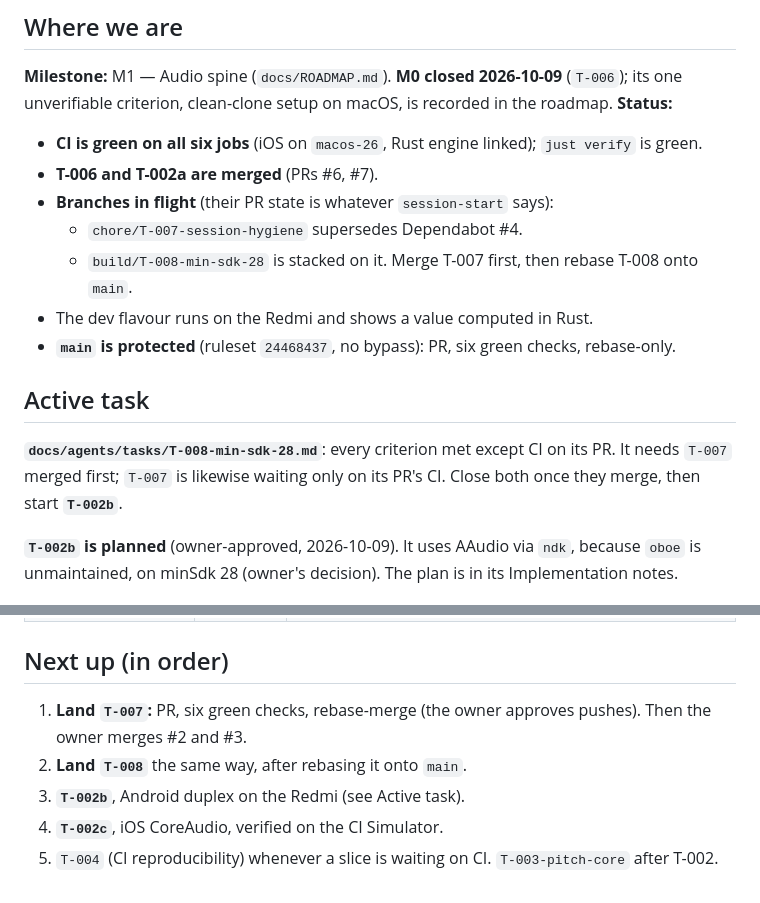
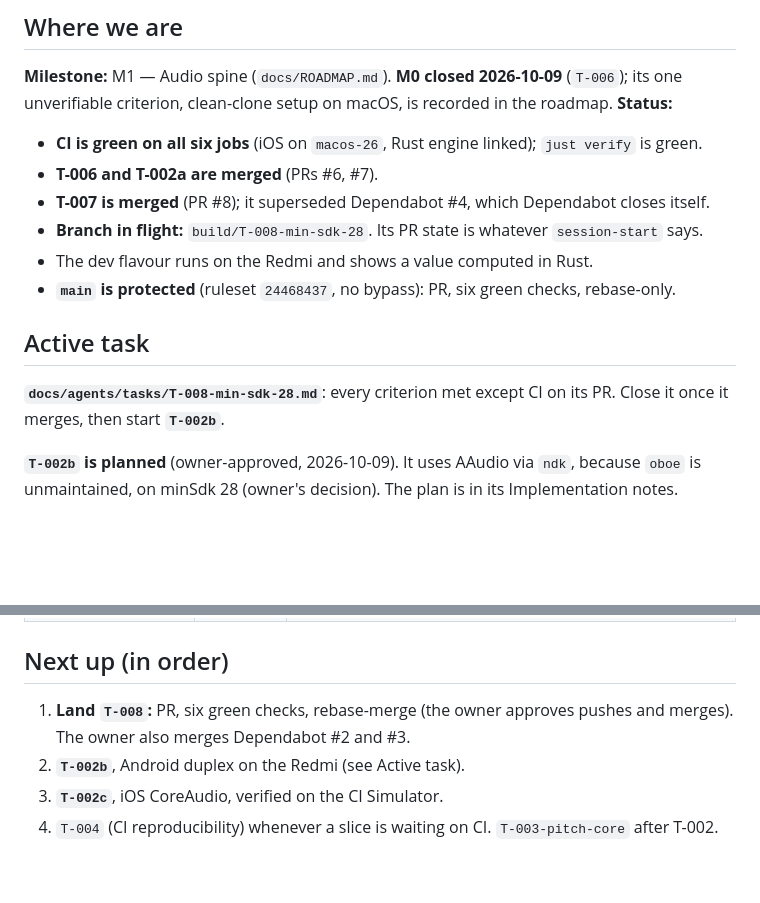
Before and after one commit to jfcofer/diapason-tuner-app, a Markdown page: docs/agents/STATE.md, 2 parts joined by grey strips. GitHub-like rendering; blank space fills up the shorter version.

Commit message:
docs(agents): close T-007 now that #8 has merged
refs T-007

Co-Authored-By: Claude Opus 5.5 <noreply@anthropic.com>

```diff
--- a/docs/agents/STATE.md
+++ b/docs/agents/STATE.md
@@ -13,17 +13,15 @@ unverifiable criterion, clean-clone setup on macOS, is recorded in the roadmap.
 
 - **CI is green on all six jobs** (iOS on `macos-26`, Rust engine linked); `just verify` is green.
 - **T-006 and T-002a are merged** (PRs #6, #7).
-- **Branches in flight** (their PR state is whatever `session-start` says):
-  - `chore/T-007-session-hygiene` supersedes Dependabot #4.
-  - `build/T-008-min-sdk-28` is stacked on it. Merge T-007 first, then rebase T-008 onto `main`.
+- **T-007 is merged** (PR #8); it superseded Dependabot #4, which Dependabot closes itself.
+- **Branch in flight:** `build/T-008-min-sdk-28`. Its PR state is whatever `session-start` says.
 - The dev flavour runs on the Redmi and shows a value computed in Rust.
 - **`main` is protected** (ruleset `24468437`, no bypass): PR, six green checks, rebase-only.
 
 ## Active task
 
-**`docs/agents/tasks/T-008-min-sdk-28.md`**: every criterion met except CI on its PR. It needs
-`T-007` merged first; `T-007` is likewise waiting only on its PR's CI. Close both once they merge,
-then start **`T-002b`**.
+**`docs/agents/tasks/T-008-min-sdk-28.md`**: every criterion met except CI on its PR. Close it once
+it merges, then start **`T-002b`**.
 
 **`T-002b` is planned** (owner-approved, 2026-10-09). It uses AAudio via `ndk`, because `oboe`
 is unmaintained, on minSdk 28 (owner's decision). The plan is in its Implementation notes.
@@ -105,9 +103,8 @@ The index is `docs/adr/README.md`. The ones a session most often runs into:
 
 ## Next up (in order)
 
-1. **Land `T-007`:** PR, six green checks, rebase-merge (the owner approves pushes). Then the
-   owner merges #2 and #3.
-2. **Land `T-008`** the same way, after rebasing it onto `main`.
-3. **`T-002b`**, Android duplex on the Redmi (see Active task).
-4. **`T-002c`**, iOS CoreAudio, verified on the CI Simulator.
-5. `T-004` (CI reproducibility) whenever a slice is waiting on CI. `T-003-pitch-core` after T-002.
+1. **Land `T-008`:** PR, six green checks, rebase-merge (the owner approves pushes and merges).
+   The owner also merges Dependabot #2 and #3.
+2. **`T-002b`**, Android duplex on the Redmi (see Active task).
+3. **`T-002c`**, iOS CoreAudio, verified on the CI Simulator.
+4. `T-004` (CI reproducibility) whenever a slice is waiting on CI. `T-003-pitch-core` after T-002.
```
Also changed, not shown: other parts of docs/agents/STATE.md (+1 -1 lines), 1 other file.
